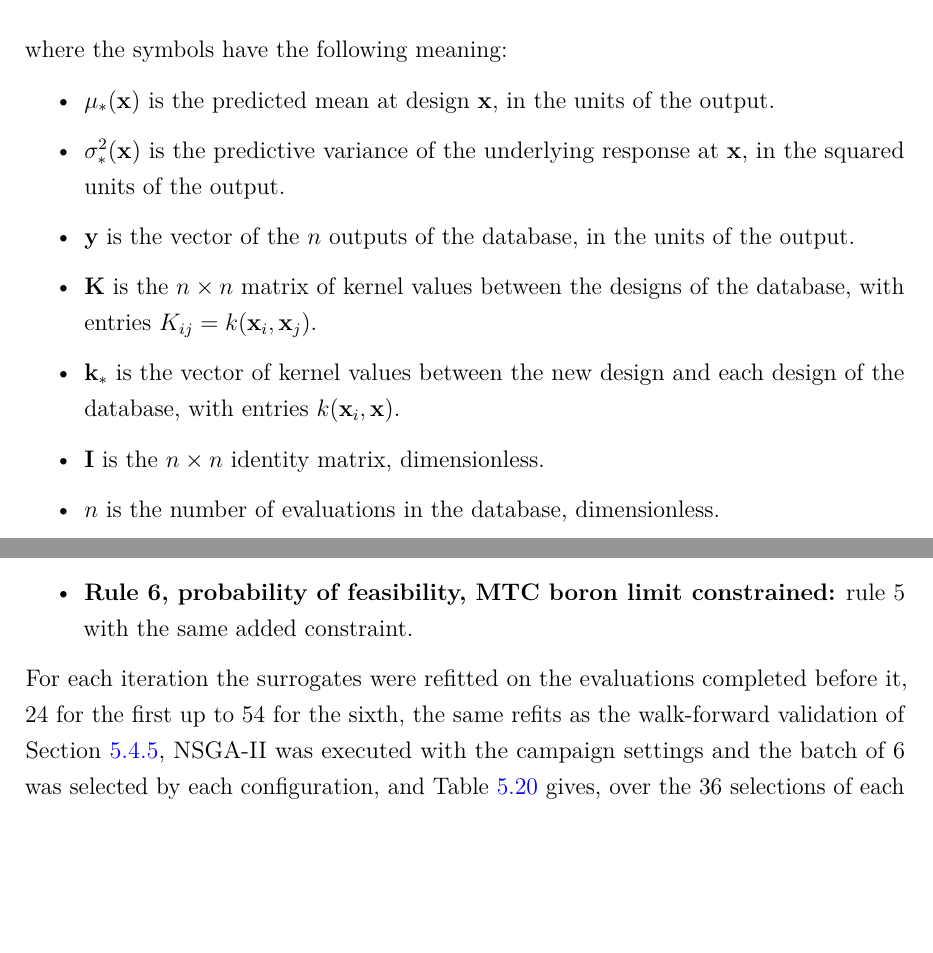
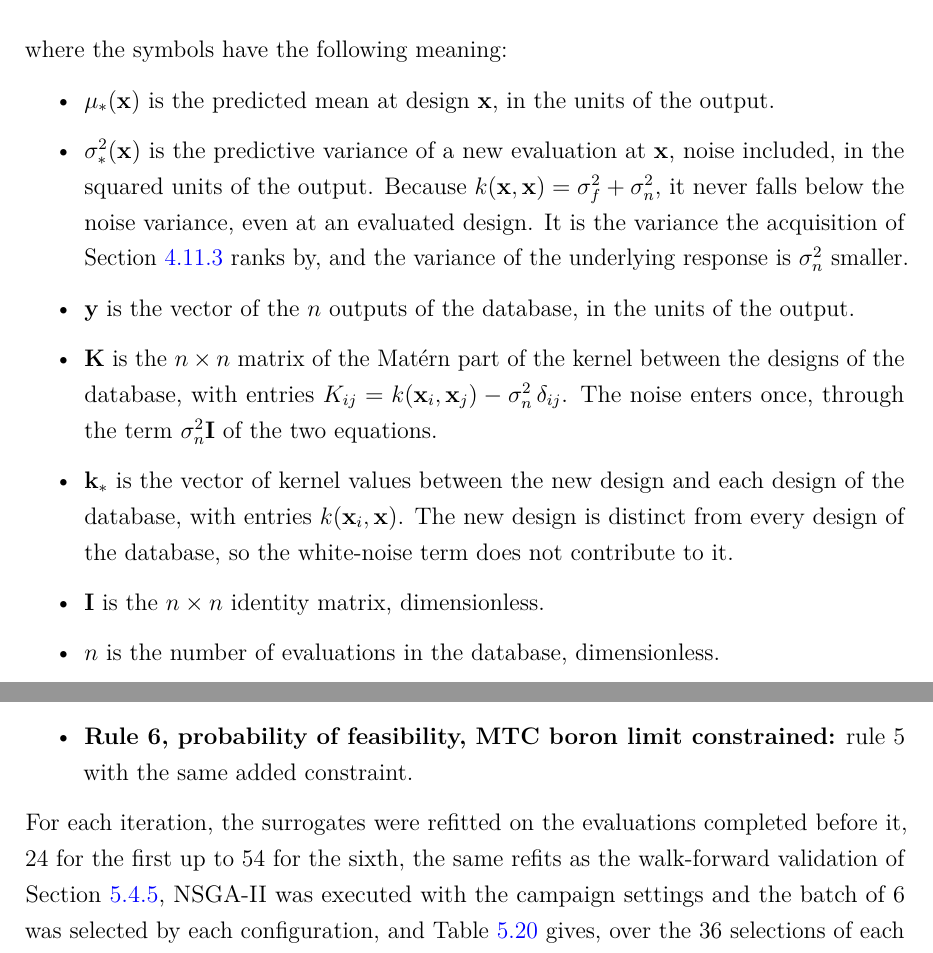
Before and after one commit to dcrlopes/Master-Thesis-UNIPI---Diogo-Lopes---Review-Version, a LaTeX thesis (Thesis_template.tex, which reads background.tex, results.tex): two parts of pages 98 and 198 of 280, joined at a grey line, cut so that both start at the same text, the shorter picture padded with empty space. Compiled offline with pdfLaTeX.

Commit message:
Update formula of GP, account two times to the noise term

```diff
--- a/background.tex
+++ b/background.tex
@@ -1994,20 +1994,28 @@ prediction at any new design $\mathbf{x}$~\cite{rasmussen_gp_2006}.
   \item $\mu_*(\mathbf{x})$ is the predicted mean at design
         $\mathbf{x}$, in the units of the output.
 
-  \item $\sigma_*^{2}(\mathbf{x})$ is the predictive variance of the
-        underlying response at $\mathbf{x}$, in the squared units of
-        the output.
+  \item $\sigma_*^{2}(\mathbf{x})$ is the predictive variance of a new
+        evaluation at $\mathbf{x}$, noise included, in the squared units
+        of the output. Because $k(\mathbf{x}, \mathbf{x}) =
+        \sigma_f^{2} + \sigma_n^{2}$, it never falls below the noise
+        variance, even at an evaluated design. It is the variance the
+        acquisition of Section~\ref{sec:meth-acq} ranks by, and the
+        variance of the underlying response is $\sigma_n^{2}$ smaller.
 
   \item $\mathbf{y}$ is the vector of the $n$ outputs of the database, in the
         units of the output.
 
-  \item $\mathbf{K}$ is the $n \times n$ matrix of kernel values
-        between the designs of the database, with entries
-        $K_{ij} = k(\mathbf{x}_i, \mathbf{x}_j)$.
+  \item $\mathbf{K}$ is the $n \times n$ matrix of the Mat\'ern part of
+        the kernel between the designs of the database, with entries
+        $K_{ij} = k(\mathbf{x}_i, \mathbf{x}_j) - \sigma_n^{2}\,
+        \delta_{ij}$. The noise enters once, through the term
+        $\sigma_n^{2}\mathbf{I}$ of the two equations.
 
   \item $\mathbf{k}_*$ is the vector of kernel values between the new
         design and each design of the database, with entries
-        $k(\mathbf{x}_i, \mathbf{x})$.
+        $k(\mathbf{x}_i, \mathbf{x})$. The new design is distinct from
+        every design of the database, so the white-noise term does not
+        contribute to it.
 
   \item $\mathbf{I}$ is the $n \times n$ identity matrix,
         dimensionless.
--- a/results.tex
+++ b/results.tex
@@ -1994,7 +1994,7 @@ candidates are screened and ordered for feasibility:
         constrained:} rule 5 with the same added constraint.
 \end{itemize}
 
-For each iteration the surrogates were refitted on the evaluations
+For each iteration, the surrogates were refitted on the evaluations
 completed before it, 24 for the first up to 54 for the sixth, the same
 refits as the walk-forward validation of
 Section~\ref{sec:res-c9-validation}, NSGA-II was executed with the
```
